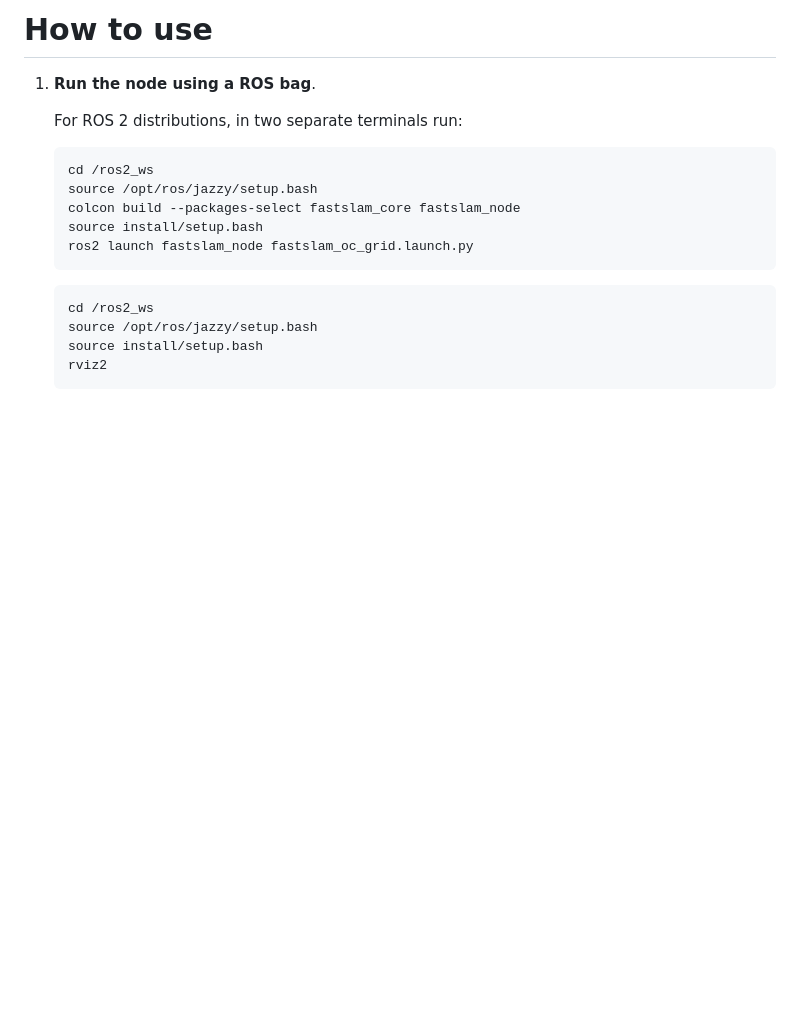
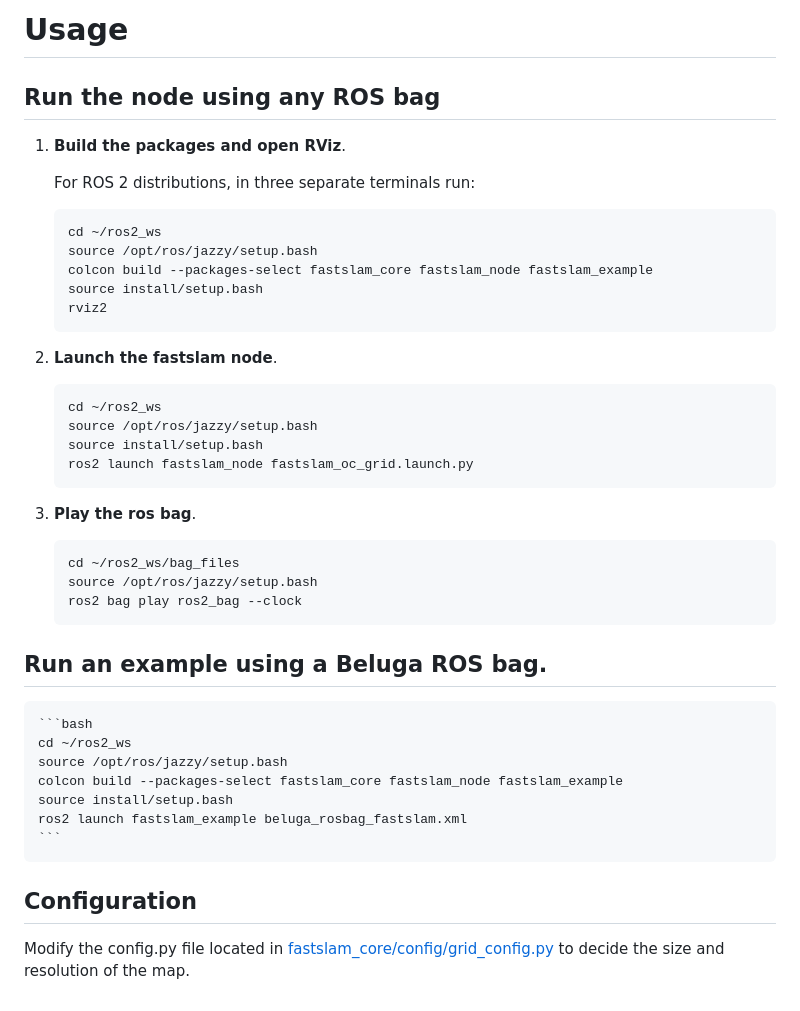
Before and after one commit to AzulBarr/beluga2.5, a Markdown page: fastslam_example/example/README.md, the part around the change. Rendered like a GitHub page; blank space fills up the shorter version.

````diff
--- a/fastslam_example/example/README.md
+++ b/fastslam_example/example/README.md
@@ -1,18 +1,39 @@
-# How to use
-1. **Run the node using a ROS bag**.
+# Usage
+## Run the node using any ROS bag
+1. **Build the packages and open RViz**.
 
-    For ROS 2 distributions, in two separate terminals run:
+    For ROS 2 distributions, in three separate terminals run:
     ```bash
-    cd /ros2_ws
+    cd ~/ros2_ws
     source /opt/ros/jazzy/setup.bash
-    colcon build --packages-select fastslam_core fastslam_node
+    colcon build --packages-select fastslam_core fastslam_node fastslam_example
+    source install/setup.bash
+    rviz2
+    ```
+2. **Launch the fastslam node**.
+
+    ```bash
+    cd ~/ros2_ws
+    source /opt/ros/jazzy/setup.bash
     source install/setup.bash
     ros2 launch fastslam_node fastslam_oc_grid.launch.py
     ```
 
+3. **Play the ros bag**.
     ```bash
-    cd /ros2_ws
+    cd ~/ros2_ws/bag_files
     source /opt/ros/jazzy/setup.bash
+    ros2 bag play ros2_bag --clock
+    ```
+
+## Run an example using a Beluga ROS bag.
+    ```bash
+    cd ~/ros2_ws
+    source /opt/ros/jazzy/setup.bash
+    colcon build --packages-select fastslam_core fastslam_node fastslam_example
     source install/setup.bash
-    rviz2
+    ros2 launch fastslam_example beluga_rosbag_fastslam.xml
     ```
+
+## Configuration
+Modify the config.py file located in [fastslam_core/config/grid_config.py](../../fastslam_core/config/grid_config.py) to decide the size and resolution of the map.
````
Also changed, not shown: RESULTS.md (added, +21 -0 lines), docs/images/map_intel_500.png (added), docs/images/map_mit_500.png (added), docs/images/stb_map_mit.png (added), 9 other files.
